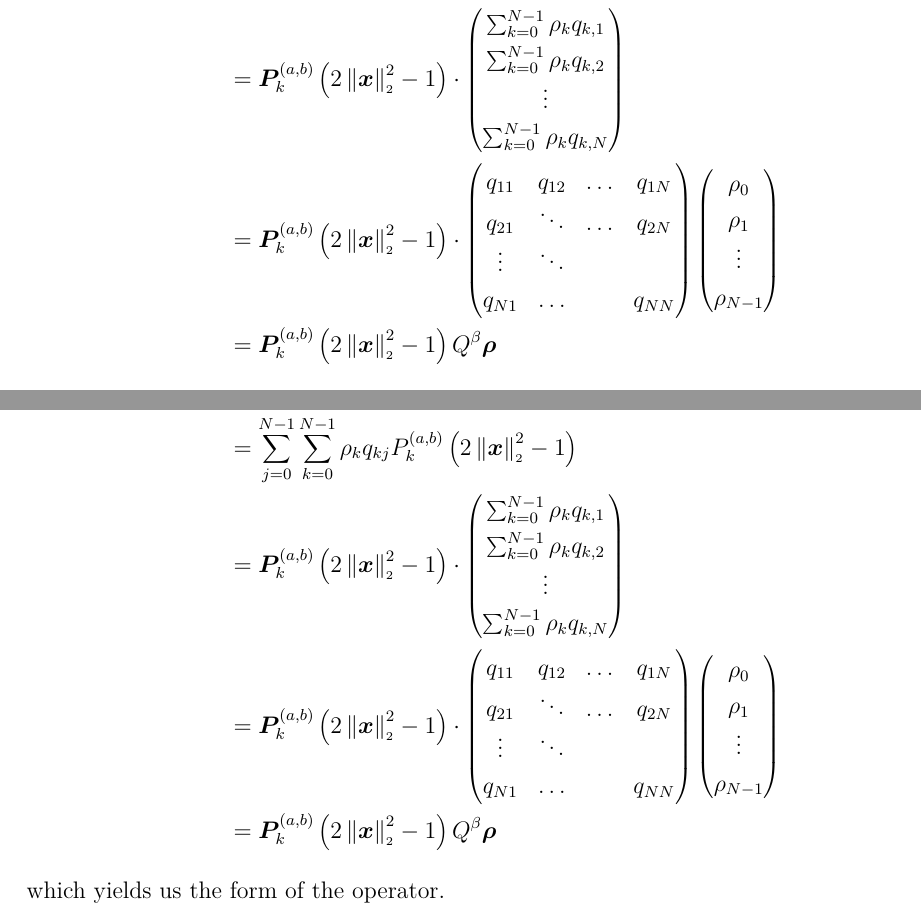
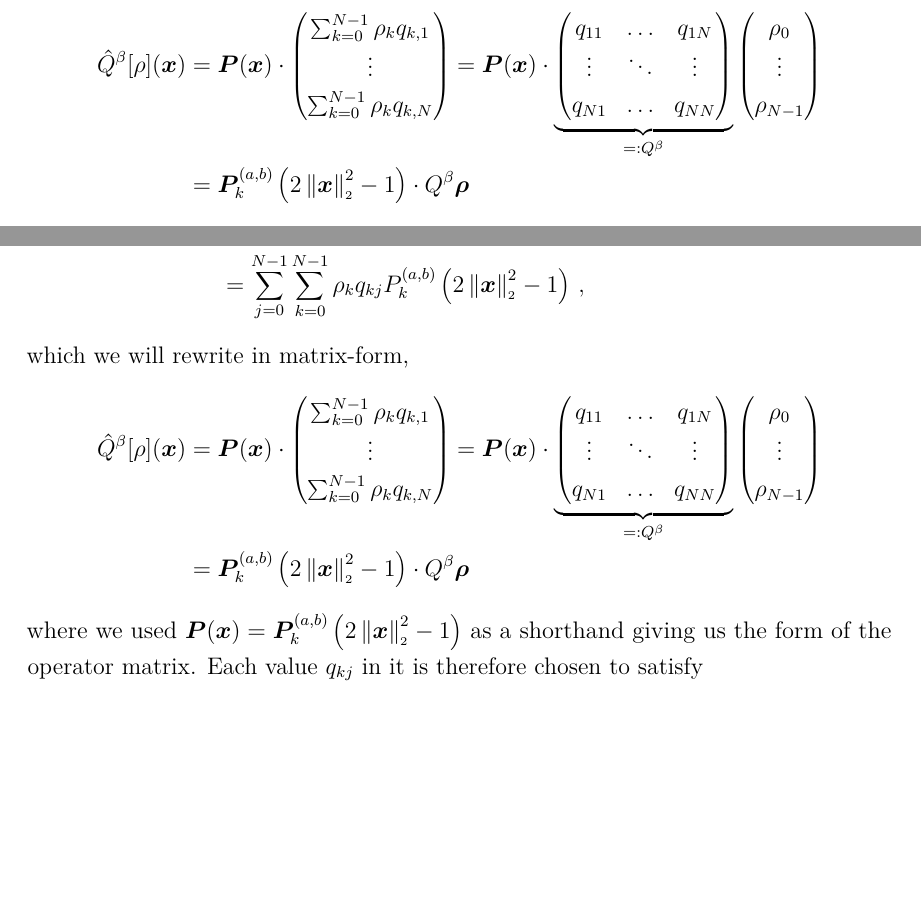
Before and after one commit to MrP01/Dissertation, a LaTeX thesis (thesis/thesis.tex, which reads thesis/chapters/bits/derivation-of-operator-matrix.tex): two parts of pages 14 and 20 of 34, joined at a grey line, cut so that both start at the same text, the shorter picture padded with empty space. The pictures show the PDF file thesis/thesis.pdf that the author committed with the source.

```diff
--- a/thesis/chapters/bits/derivation-of-operator-matrix.tex
+++ b/thesis/chapters/bits/derivation-of-operator-matrix.tex
@@ -15,6 +15,13 @@
 $$\hat{Q}^\beta[\rho](\vec{x}) = \jacobivec{x} \cdot Q^\beta \vec{\rho}\,,$$
 where $\jacobivec{x} \in \R^N$ is the vector of Jacobi polynomials $P^{(a, b)}_0(x)$, $P^{(a, b)}_1(x)$, ..., $P^{(a, b)}_{N-1}(x)$ evaluated at $2\norm{\vec{x}} - 1$ as introduced in and after \Cref{def:jacobi-polynomials}.
 
+% TODO: this section has weird indexing (start at 0 or 1?) and needs some work.
 Therefore, starting from \Cref{eq:theorem216-in-derivation}, we obtain
 \begin{align*}
-  \hat{Q}^\beta[\rho](\vec{x}) & = \sum_{k=0}^{N-1} \rho_k \hat{Q}^\beta[wP_k](\vec{x})       \\
+  \hat{Q}^\beta[\rho](\vec{x}) & = \sum_{k=0}^{N-1} \rho_k \hat{Q}^\beta[wP_k](\vec{x}) = \sum_{k=0}^{N-1} \rho_k \sum_{j=0}^{N-1} q_{kj} \jacobi{x} \\
+                               & = \sum_{j=0}^{N-1} \sum_{k=0}^{N-1} \rho_k q_{kj} \jacobi{x}\,,
+\end{align*}
+which we will rewrite in matrix-form,
+\begin{align*}
+  \hat{Q}^\beta[\rho](\vec{x}) & = \vec{P}(\vec{x}) \cdot
+  \begin{pmatrix}
@@ -26,9 +29,2 @@
     \vdots                          \\
     \sum_{k=0}^{N-1} \rho_k q_{k,N}
-                                                       \end{pmatrix}        \\
-                               & = \jacobivec{x} \cdot \begin{pmatrix}
-                                                         q_{11} & q_{12} & \dots & q_{1N} \\
-                                                         q_{21} & \ddots & \dots & q_{2N} \\
-                                                         \vdots & \ddots &       &        \\
-                                                         q_{N1} & \dots  &       & q_{NN} \\
-                                                       \end{pmatrix} \begin{pmatrix}
@@ -37,8 +41,10 @@
     \vdots \\
     \rho_{N-1}
-                                                                     \end{pmatrix}       \\
-                               & = \jacobivec{x} Q^\beta \vec{\rho}
+  \end{pmatrix}                                                          \\
+                               & = \jacobivec{x} \cdot Q^\beta \vec{\rho}
 \end{align*}
-which yields us the form of the operator.
+where we used $\vec{P}(\vec{x}) = \jacobivec{x}$ as a shorthand
+giving us the form of the operator matrix.
+Each value $q_{kj}$ in it is therefore chosen to satisfy
 
 \pagebreak
```
Also changed, not shown: thesis/thesis.pdf, thesis/chapters/bits/derivation-of-operator-matrix.tex (14 more changed lines), 4 other files. Lines whose indentation alone changed are shown as unchanged.
